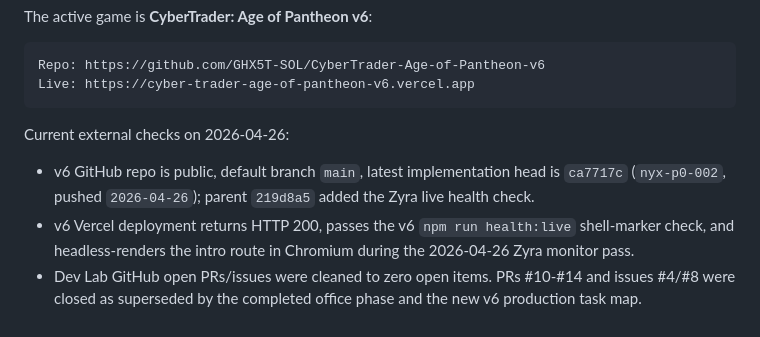
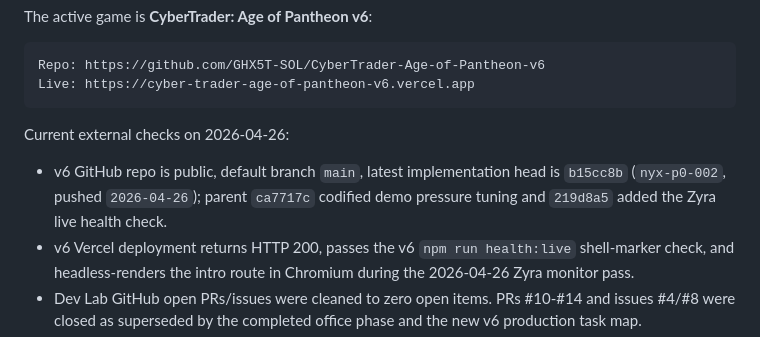
Before and after one commit to GHX5T-SOL/Dev-lab-of-CyberTrader-Age-of-Pantheon-, a Markdown page: TASKS.md, the part around the change. Rendered like a GitHub page.

Commit message:
nyx-p0-002 nyx: sync v6 head

```diff
--- a/TASKS.md
+++ b/TASKS.md
@@ -15,7 +15,7 @@ Live: https://cyber-trader-age-of-pantheon-v6.vercel.app
 
 Current external checks on 2026-04-26:
 
-- v6 GitHub repo is public, default branch `main`, latest implementation head is `ca7717c` (`nyx-p0-002`, pushed `2026-04-26`); parent `219d8a5` added the Zyra live health check.
+- v6 GitHub repo is public, default branch `main`, latest implementation head is `b15cc8b` (`nyx-p0-002`, pushed `2026-04-26`); parent `ca7717c` codified demo pressure tuning and `219d8a5` added the Zyra live health check.
 - v6 Vercel deployment returns HTTP 200, passes the v6 `npm run health:live` shell-marker check, and headless-renders the intro route in Chromium during the 2026-04-26 Zyra monitor pass.
 - Dev Lab GitHub open PRs/issues were cleaned to zero open items. PRs #10-#14 and issues #4/#8 were closed as superseded by the completed office phase and the new v6 production task map.
 - OpenClaw latest official GitHub release is `v2026.4.24`; the Mac mini is now running `OpenClaw 2026.4.24 (cbcfdf6)` through a user-local Node runtime.
```
